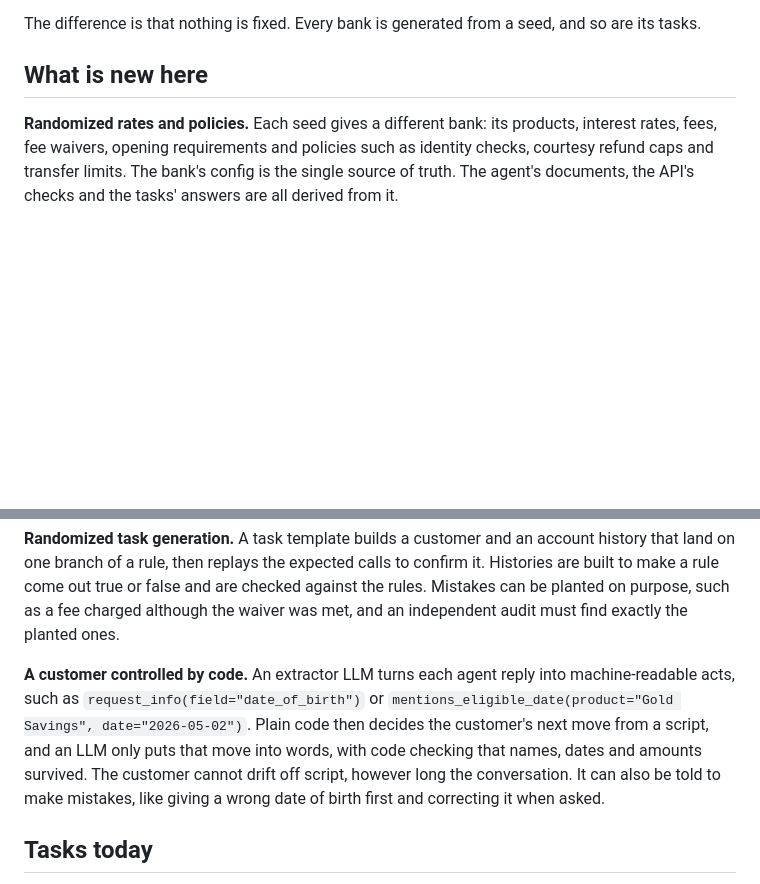
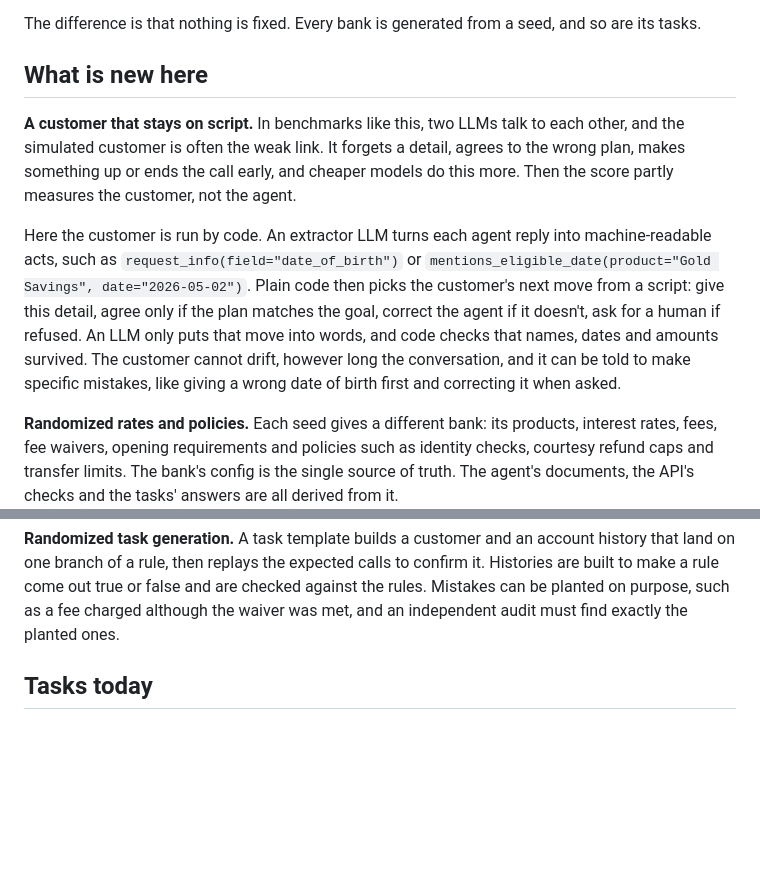
Before and after one commit to dattasid/proctau-bench, a Markdown page: README.md, 2 parts joined by grey strips. GitHub-like rendering; blank space fills up the shorter version.

Commit message:
README: lead with the scripted customer and the problem it solves

```diff
--- a/README.md
+++ b/README.md
@@ -15,6 +15,20 @@ The difference is that nothing is fixed. Every bank is generated from a seed, an
 
 ## What is new here
 
+**A customer that stays on script.** In benchmarks like this, two LLMs talk to each other, and the
+simulated customer is often the weak link. It forgets a detail, agrees to the wrong plan, makes
+something up or ends the call early, and cheaper models do this more. Then the score partly measures
+the customer, not the agent.
+
+Here the customer is run by code. An extractor LLM turns each agent reply into machine-readable acts,
+such as `request_info(field="date_of_birth")` or
+`mentions_eligible_date(product="Gold Savings", date="2026-05-02")`. Plain code then picks the
+customer's next move from a script: give this detail, agree only if the plan matches the goal,
+correct the agent if it doesn't, ask for a human if refused. An LLM only puts that move into words,
+and code checks that names, dates and amounts survived. The customer cannot drift, however long the
+conversation, and it can be told to make specific mistakes, like giving a wrong date of birth first
+and correcting it when asked.
+
 **Randomized rates and policies.** Each seed gives a different bank: its products, interest rates,
 fees, fee waivers, opening requirements and policies such as identity checks, courtesy refund caps
 and transfer limits. The bank's config is the single source of truth. The agent's documents, the
@@ -31,13 +45,6 @@ rule come out true or false and are checked against the rules. Mistakes can be p
 such as a fee charged although the waiver was met, and an independent audit must find exactly the
 planted ones.
 
-**A customer controlled by code.** An extractor LLM turns each agent reply into machine-readable
-acts, such as `request_info(field="date_of_birth")` or
-`mentions_eligible_date(product="Gold Savings", date="2026-05-02")`. Plain code then decides the
-customer's next move from a script, and an LLM only puts that move into words, with code checking
-that names, dates and amounts survived. The customer cannot drift off script, however long the
-conversation. It can also be told to make mistakes, like giving a wrong date of birth first and
-correcting it when asked.
 
 ## Tasks today
 
```
